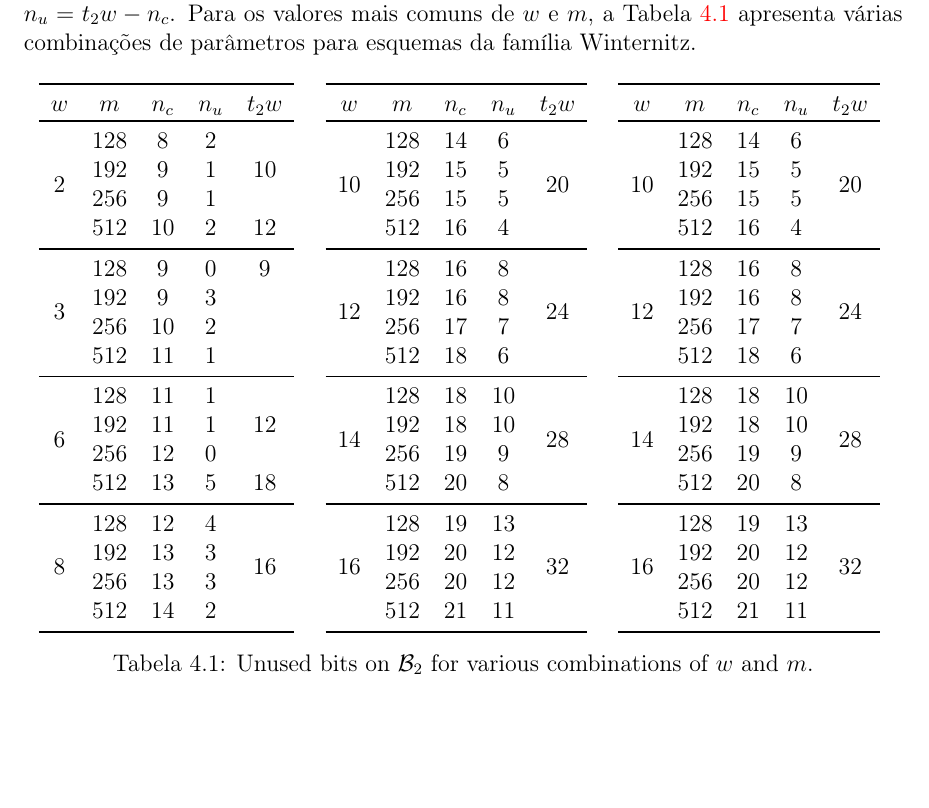
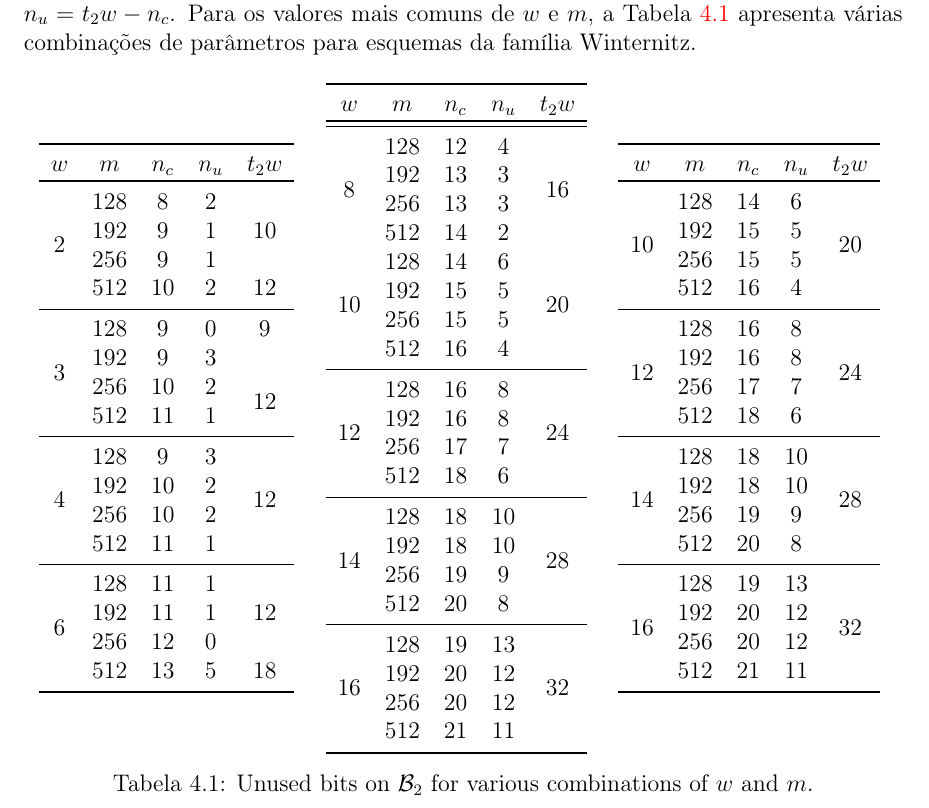
Before and after one commit to zambonin/bsc, a LaTeX document (bsc.tex): part of page 40 of 45 before the commit and part of page 40 of 46 after it, cut so that both start at the same text, the shorter picture padded with empty space. Compiled offline with pdfLaTeX.

Commit message:
sharelatex: update bsc.tex from r34191 to r34193

```diff
--- a/bsc.tex
+++ b/bsc.tex
@@ -1746,7 +1746,12 @@ Isto ocorre pois um número inteiro de palavras em base-$w$ são utilizadas para
                         &  512  &  10  &  2   &  12                  \\
     \midrule
     \multirow{4}{*}{3}  &  128  &  9   &  0   &  9                   \\
-                        &  192  &  9   &  3   &                      \\
+                        &  192  &  9   &  3   &  \multirow{4}{*}{12} \\
+                        &  256  &  10  &  2   &                      \\
+                        &  512  &  11  &  1   &                      \\
+    \midrule
+    \multirow{4}{*}{4}  &  128  &  9   &  3   &  \multirow{4}{*}{12} \\
+                        &  192  &  10  &  2   &                      \\
                         &  256  &  10  &  2   &                      \\
                         &  512  &  11  &  1   &                      \\
     \midrule
@@ -1754,11 +1759,6 @@ Isto ocorre pois um número inteiro de palavras em base-$w$ são utilizadas para
                         &  192  &  11  &  1   &                      \\
                         &  256  &  12  &  0   &                      \\
                         &  512  &  13  &  5   &  18                  \\
-    \midrule
-    \multirow{4}{*}{8}  &  128  &  12  &  4   &  \multirow{4}{*}{16} \\
-                        &  192  &  13  &  3   &                      \\
-                        &  256  &  13  &  3   &                      \\
-                        &  512  &  14  &  2   &                      \\
     \bottomrule
     \end{tabular}
     \quad
@@ -1766,6 +1766,11 @@ Isto ocorre pois um número inteiro de palavras em base-$w$ são utilizadas para
     \toprule
     $w$ & $m$ & $n_c$ & $n_u$ & $t_2 w$ \\
     \toprule
+        \midrule
+    \multirow{4}{*}{8}  &  128  &  12  &  4   &  \multirow{4}{*}{16} \\
+                        &  192  &  13  &  3   &                      \\
+                        &  256  &  13  &  3   &                      \\
+                        &  512  &  14  &  2   &                      \\
     \multirow{4}{*}{10} &  128  &  14  &  6   &  \multirow{4}{*}{20} \\
                         &  192  &  15  &  5   &                      \\
                         &  256  &  15  &  5   &                      \\
```
